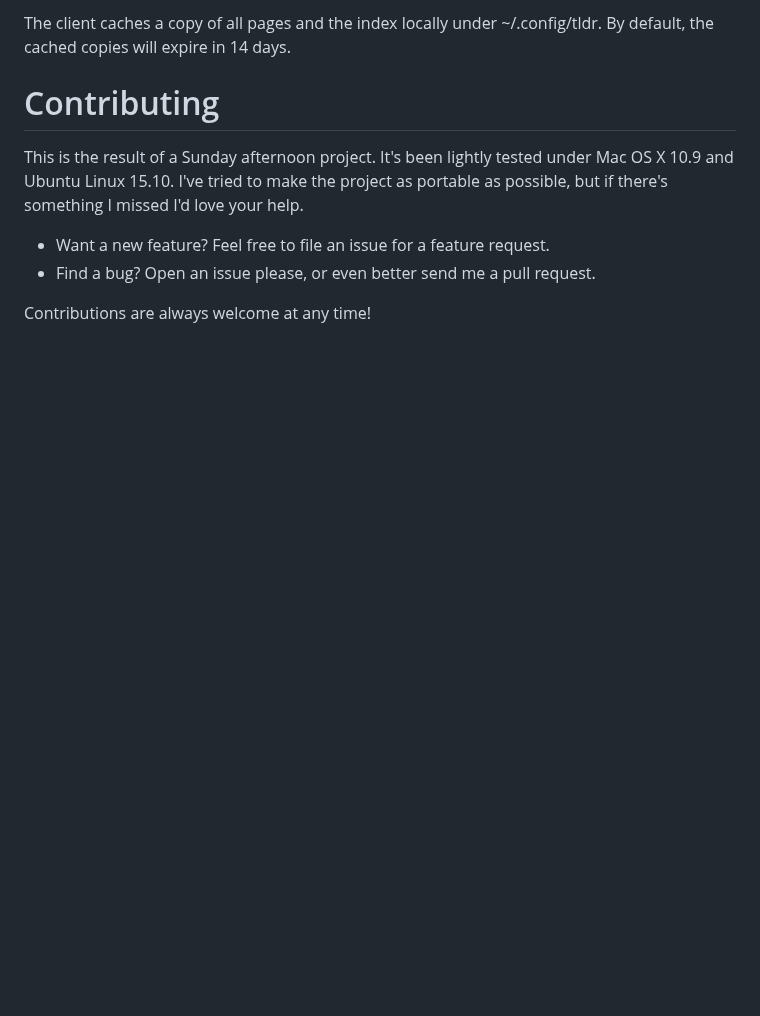
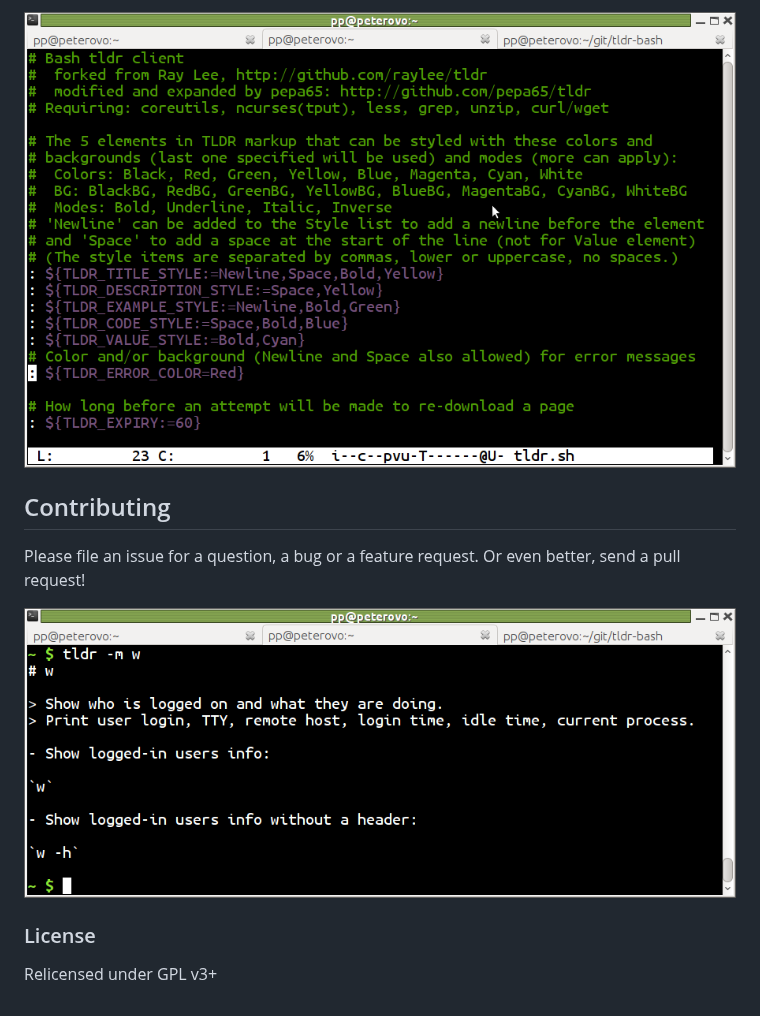
Before and after one commit to raylee/tldr-sh-client, a Markdown page: README.md, the part around one of its changes. Drawn GitHub-style; pictures changed too: tldr-customize.png (added), tldr-markdown.png (added); blank space fills up the shorter version.

```diff
--- a/README.md
+++ b/README.md
@@ -30,12 +40,13 @@ Then make sure `~/bin` is in your `$PATH`. On OSX edit ~/.bash_profile (or ~/.ba
 
-The client caches a copy of all pages and the index locally under
-~/.config/tldr. By default, the cached copies will expire in 14 days.
+![tldr screenshot customize](tldr-customize.png?raw=true)
 
-# Contributing
+## Contributing
 
-This is the result of a Sunday afternoon project. It's been lightly tested under Mac OS X 10.9 and Ubuntu Linux 15.10. I've tried to make the project as portable as possible, but if there's something I missed I'd love your help.
+Please file an issue for a question, a bug or a feature request.
+Or even better, send a pull request!
 
-* Want a new feature? Feel free to file an issue for a feature request.
-* Find a bug? Open an issue please, or even better send me a pull request.
+![tldr screenshot markdown](tldr-markdown.png?raw=true)
 
-Contributions are always welcome at any time!
+### License
+
+Relicensed under GPL v3+
```
Also changed, not shown: other parts of README.md (+29 -19 lines), tldr-list.png (added), tldr-page.png (added), tldr-usage.png (added), 3 other files.
